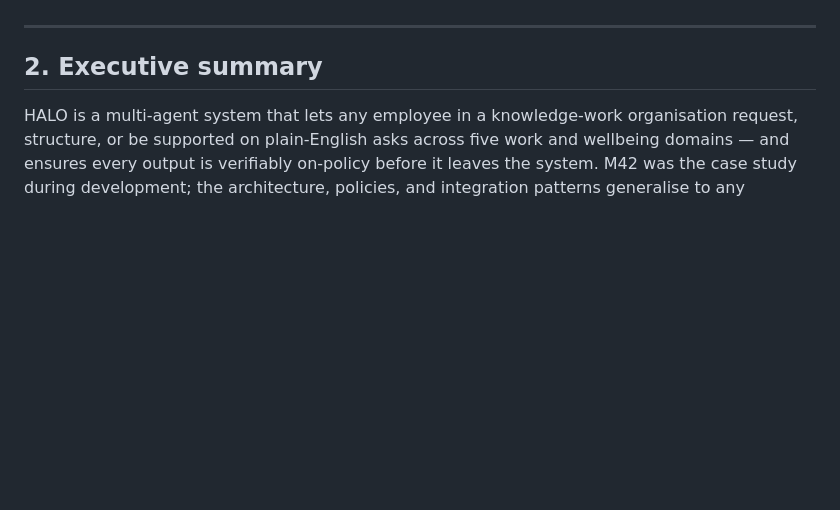
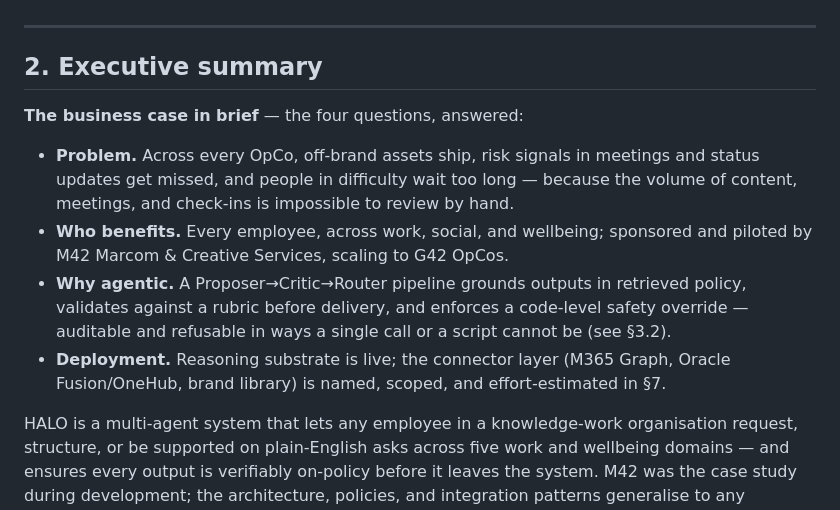
Before and after one commit to creativeferas-png/halosination-agent, a Markdown page: ARCHITECTURE.md, the part around the change. Rendered like a GitHub page; blank space fills up the shorter version.

```diff
--- a/ARCHITECTURE.md
+++ b/ARCHITECTURE.md
@@ -82,6 +82,12 @@ If a judge has time for only one read, it is this: **HALO is one architectural p
 ---
 
 ## 2. Executive summary
+
+**The business case in brief** — the four questions, answered:
+- **Problem.** Across every OpCo, off-brand assets ship, risk signals in meetings and status updates get missed, and people in difficulty wait too long — because the volume of content, meetings, and check-ins is impossible to review by hand.
+- **Who benefits.** Every employee, across work, social, and wellbeing; sponsored and piloted by M42 Marcom & Creative Services, scaling to G42 OpCos.
+- **Why agentic.** A Proposer→Critic→Router pipeline grounds outputs in retrieved policy, validates against a rubric before delivery, and enforces a code-level safety override —auditable and refusable in ways a single call or a script cannot be (see §3.2).
+- **Deployment.** Reasoning substrate is live; the connector layer (M365 Graph, Oracle Fusion/OneHub, brand library) is named, scoped, and effort-estimated in §7.
 
 HALO is a multi-agent system that lets any employee in a knowledge-work organisation request, structure, or be supported on plain-English asks across five work and wellbeing domains — and ensures every output is verifiably on-policy before it leaves the system. M42 was the case study during development; the architecture, policies, and integration patterns generalise to any organisation running M365 plus a modern HRIS.
 
```
